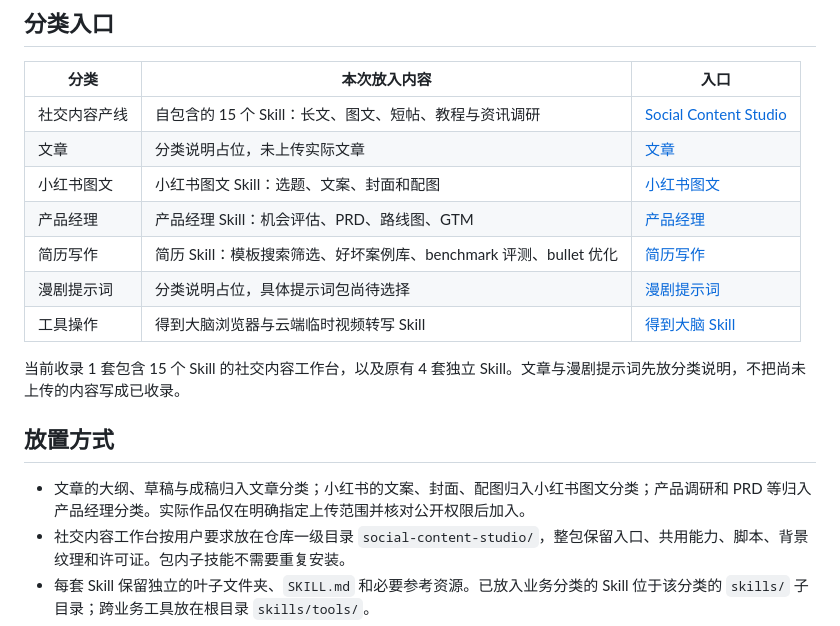
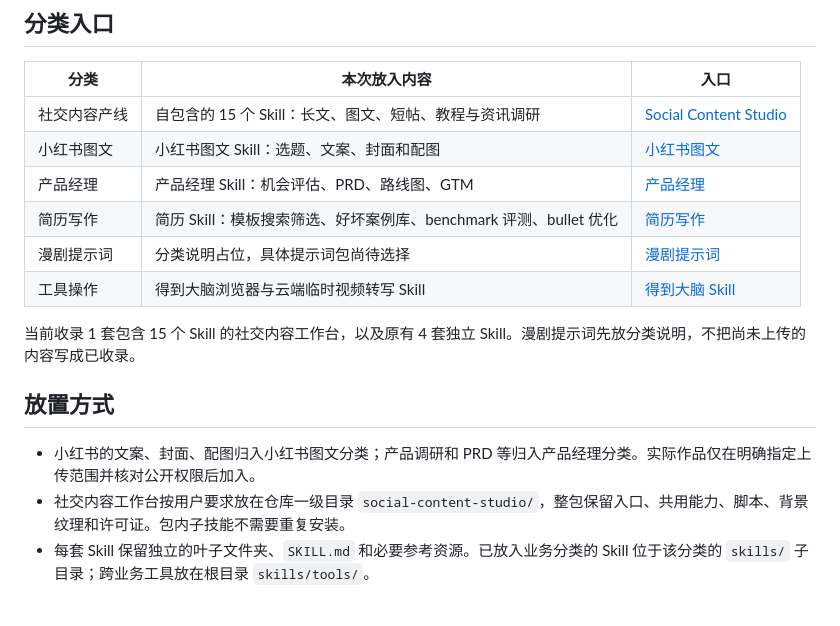
Before and after one commit to lykbb/agent-skills, a Markdown page: README.md, the part around the change. Drawn GitHub-style.

Commit message:
Remove empty article category

```diff
--- a/README.md
+++ b/README.md
@@ -7,18 +7,17 @@
 | 分类 | 本次放入内容 | 入口 |
 | --- | --- | --- |
 | 社交内容产线 | 自包含的 15 个 Skill：长文、图文、短帖、教程与资讯调研 | [Social Content Studio](social-content-studio/README.md) |
-| 文章 | 分类说明占位，未上传实际文章 | [文章](文章/README.md) |
 | 小红书图文 | 小红书图文 Skill：选题、文案、封面和配图 | [小红书图文](小红书图文/README.md) |
 | 产品经理 | 产品经理 Skill：机会评估、PRD、路线图、GTM | [产品经理](产品经理/README.md) |
 | 简历写作 | 简历 Skill：模板搜索筛选、好坏案例库、benchmark 评测、bullet 优化 | [简历写作](简历写作/README.md) |
 | 漫剧提示词 | 分类说明占位，具体提示词包尚待选择 | [漫剧提示词](漫剧提示词/README.md) |
 | 工具操作 | 得到大脑浏览器与云端临时视频转写 Skill | [得到大脑 Skill](skills/tools/getnote-browser/SKILL.md) |
 
-当前收录 1 套包含 15 个 Skill 的社交内容工作台，以及原有 4 套独立 Skill。文章与漫剧提示词先放分类说明，不把尚未上传的内容写成已收录。
+当前收录 1 套包含 15 个 Skill 的社交内容工作台，以及原有 4 套独立 Skill。漫剧提示词先放分类说明，不把尚未上传的内容写成已收录。
 
 ## 放置方式
 
-- 文章的大纲、草稿与成稿归入文章分类；小红书的文案、封面、配图归入小红书图文分类；产品调研和 PRD 等归入产品经理分类。实际作品仅在明确指定上传范围并核对公开权限后加入。
+- 小红书的文案、封面、配图归入小红书图文分类；产品调研和 PRD 等归入产品经理分类。实际作品仅在明确指定上传范围并核对公开权限后加入。
 - 社交内容工作台按用户要求放在仓库一级目录 `social-content-studio/`，整包保留入口、共用能力、脚本、背景纹理和许可证。包内子技能不需要重复安装。
 - 每套 Skill 保留独立的叶子文件夹、`SKILL.md` 和必要参考资源。已放入业务分类的 Skill 位于该分类的 `skills/` 子目录；跨业务工具放在根目录 `skills/tools/`。
 - 每套交付包只在一个位置维护，用首页链接或标签表示用途。自包含工作台保留其包内依赖；原有独立 Skill 供单独使用，安装工作台时不需要同时安装重复的独立入口。得到大脑归为工具操作，不以“知识库”作为本仓库的总分类。
```
Also changed, not shown: 文章/README.md (deleted, +0 -3 lines).
